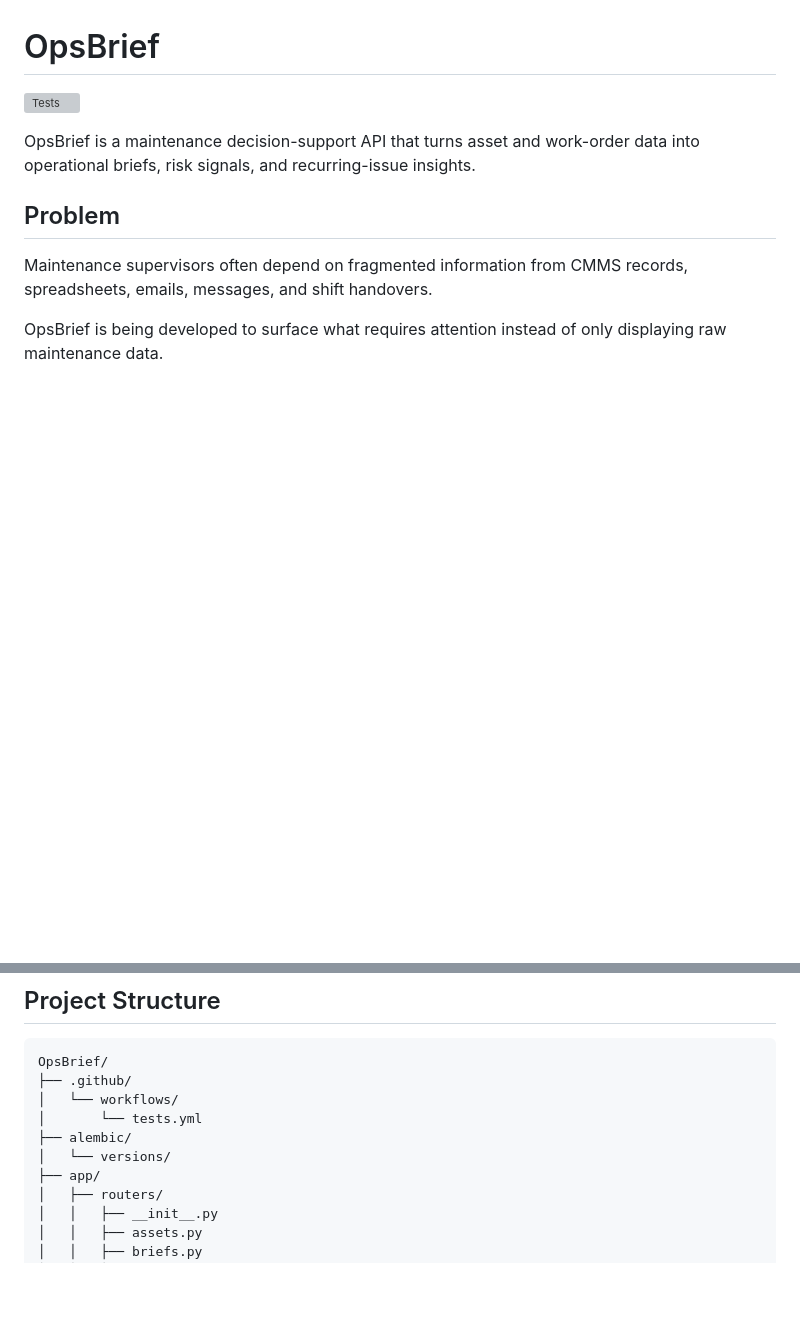
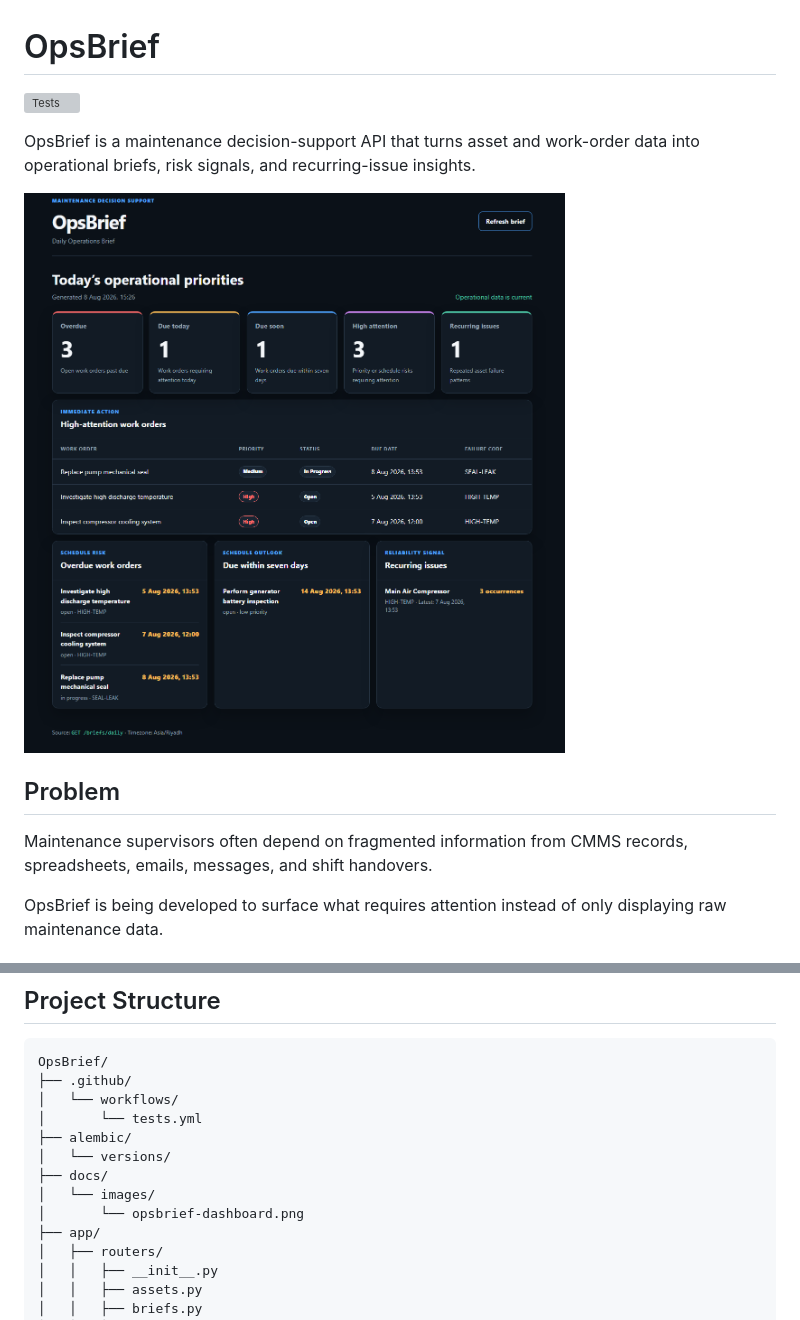
Before and after one commit to mhmd0x/OpsBrief, a Markdown page: README.md, 2 parts joined by grey strips. Drawn GitHub-style; pictures changed too: docs/images/opsbrief-dashboard.png (added); blank space fills up the shorter version; grey boxes are pictures that could not be loaded.

Commit message:
docs: add dashboard screenshot

```diff
--- a/README.md
+++ b/README.md
@@ -3,6 +3,8 @@
 [![Tests](https://github.com/mhmd0x/OpsBrief/actions/workflows/tests.yml/badge.svg?branch=main)](https://github.com/mhmd0x/OpsBrief/actions/workflows/tests.yml)
 
 OpsBrief is a maintenance decision-support API that turns asset and work-order data into operational briefs, risk signals, and recurring-issue insights.
+
+![OpsBrief Daily Operations Brief dashboard](docs/images/opsbrief-dashboard.png)
 
 ## Problem
 
@@ -263,6 +265,9 @@ OpsBrief/
 │       └── tests.yml
 ├── alembic/
 │   └── versions/
+├── docs/
+│   └── images/
+│       └── opsbrief-dashboard.png
 ├── app/
 │   ├── routers/
 │   │   ├── __init__.py
```
